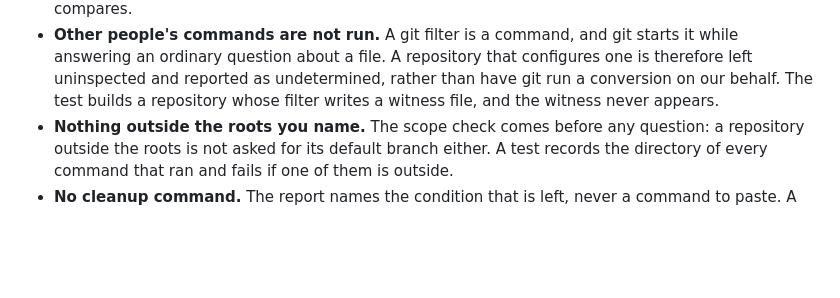
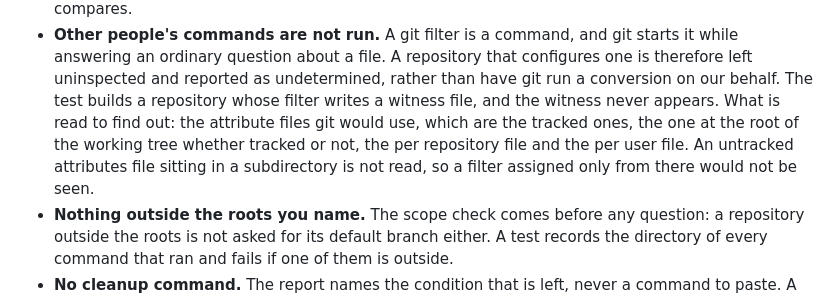
Before and after one commit to fred1433/agent-workspace-triage, a Markdown page: README.md, the part around the change. GitHub-like rendering; blank space fills up the shorter version.

Commit message:
Say which attribute files are read to find a filter, and which are not
The check reads the tracked attribute files, the one at the root of the working
tree whether tracked or not, and the per repository and per user files. An
untracked attributes file in a subdirectory is not read. That bound belongs
next to the guarantee it limits.

Co-Authored-By: Claude Opus 5 (1M context) <noreply@anthropic.com>
Claude-Session: https://claude.ai/code/session_017pBj8ysZYr2SQYXEp9goLt

```diff
--- a/README.md
+++ b/README.md
@@ -92,6 +92,11 @@ hold the only trace of an incident.
   configures one is therefore left uninspected and reported as undetermined,
   rather than have git run a conversion on our behalf. The test builds a
   repository whose filter writes a witness file, and the witness never appears.
+  What is read to find out: the attribute files git would use, which are the
+  tracked ones, the one at the root of the working tree whether tracked or not,
+  the per repository file and the per user file. An untracked attributes file
+  sitting in a subdirectory is not read, so a filter assigned only from there
+  would not be seen.
 - **Nothing outside the roots you name.** The scope check comes before any
   question: a repository outside the roots is not asked for its default branch
   either. A test records the directory of every command that ran and fails if
```
